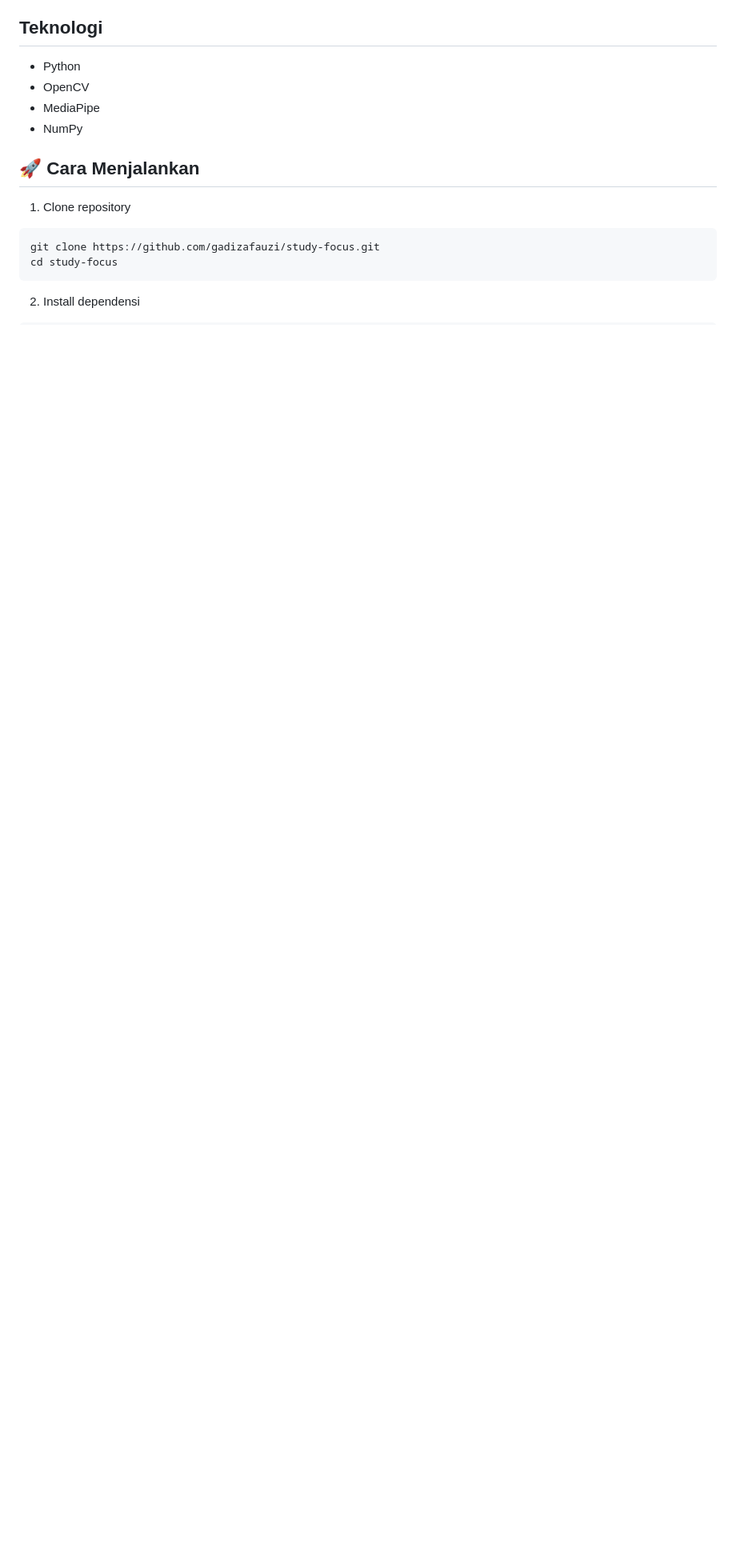
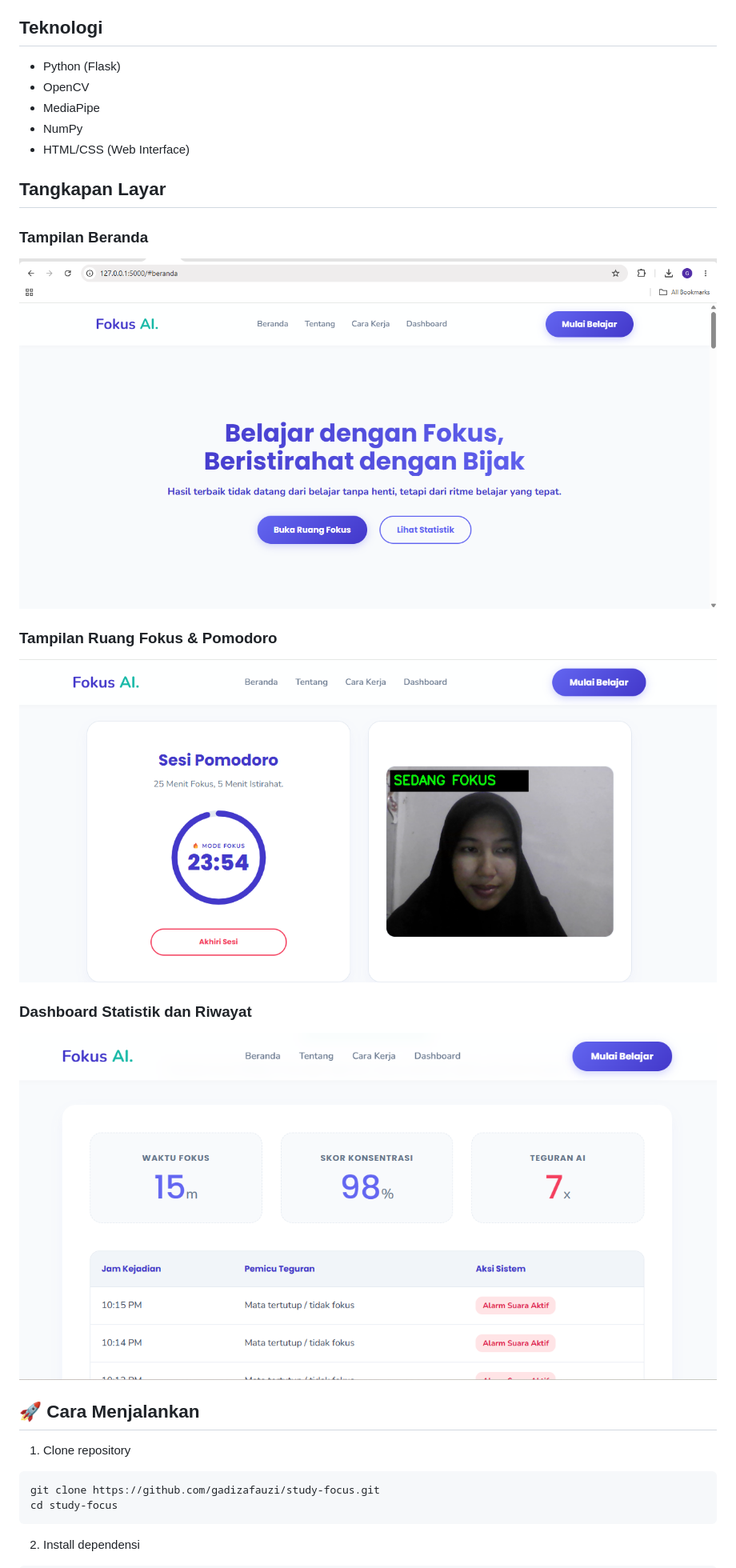
Before and after one commit to gadizafauzi/study-focus, a Markdown page: README.md, the part around the change. Shown at 80% size. GitHub-like rendering; pictures changed too: assets/beranda.png (added), assets/ruang_fokus.png (added), assets/statistik.png (added); blank space fills up the shorter version.

```diff
--- a/README.md
+++ b/README.md
@@ -14,10 +14,23 @@ Aplikasi akan memantau kondisi mata pengguna. Jika mata tertutup dalam beberapa
 
 ## Teknologi
 
-- Python
+- Python (Flask)
 - OpenCV
 - MediaPipe
 - NumPy
+- HTML/CSS (Web Interface)
+
+## Tangkapan Layar
+
+### Tampilan Beranda
+![Tampilan Beranda](assets/beranda.png)
+
+### Tampilan Ruang Fokus & Pomodoro
+![Tampilan Ruang Fokus](assets/ruang_fokus.png)
+
+### Dashboard Statistik dan Riwayat
+![Tampilan Statistik Konsentrasi](assets/statistik.png)
+
 
 ## 🚀 Cara Menjalankan
 
```
Also changed, not shown: 2 other files.
